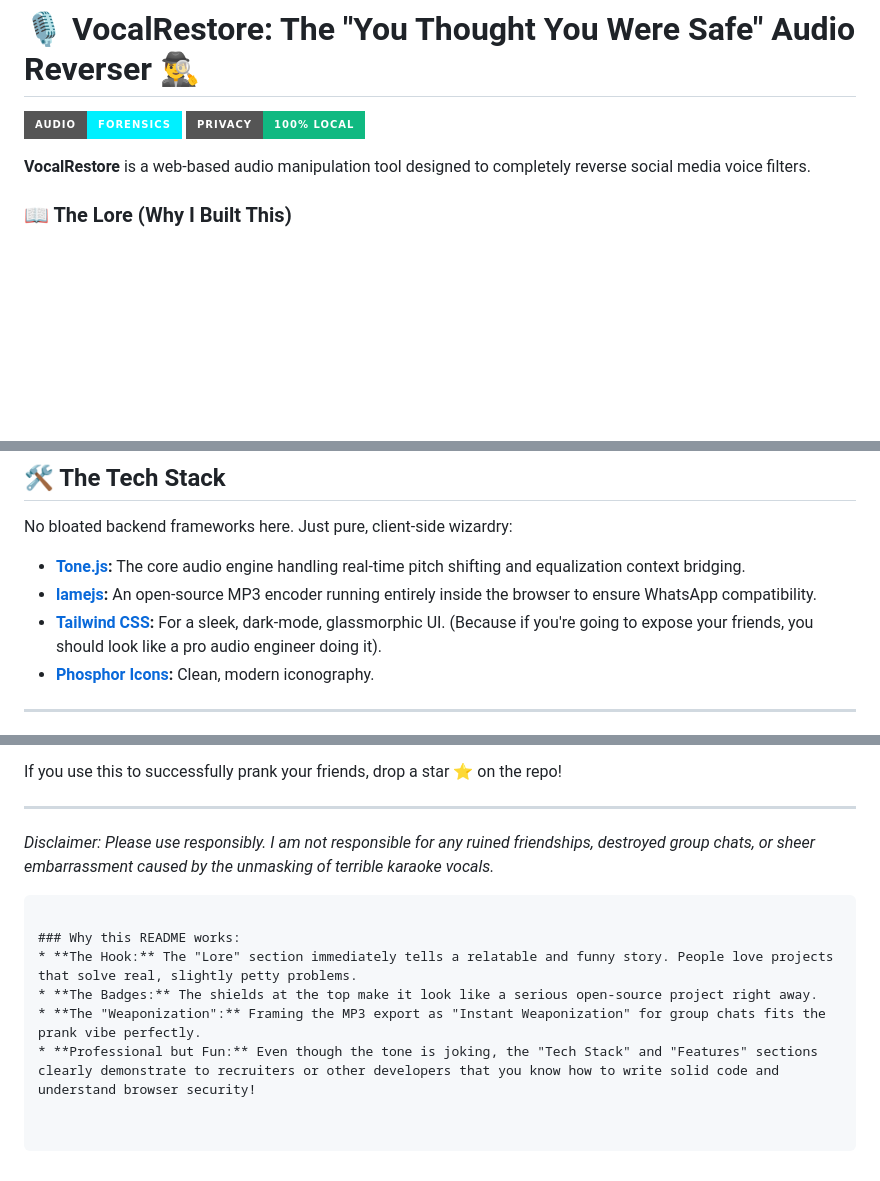
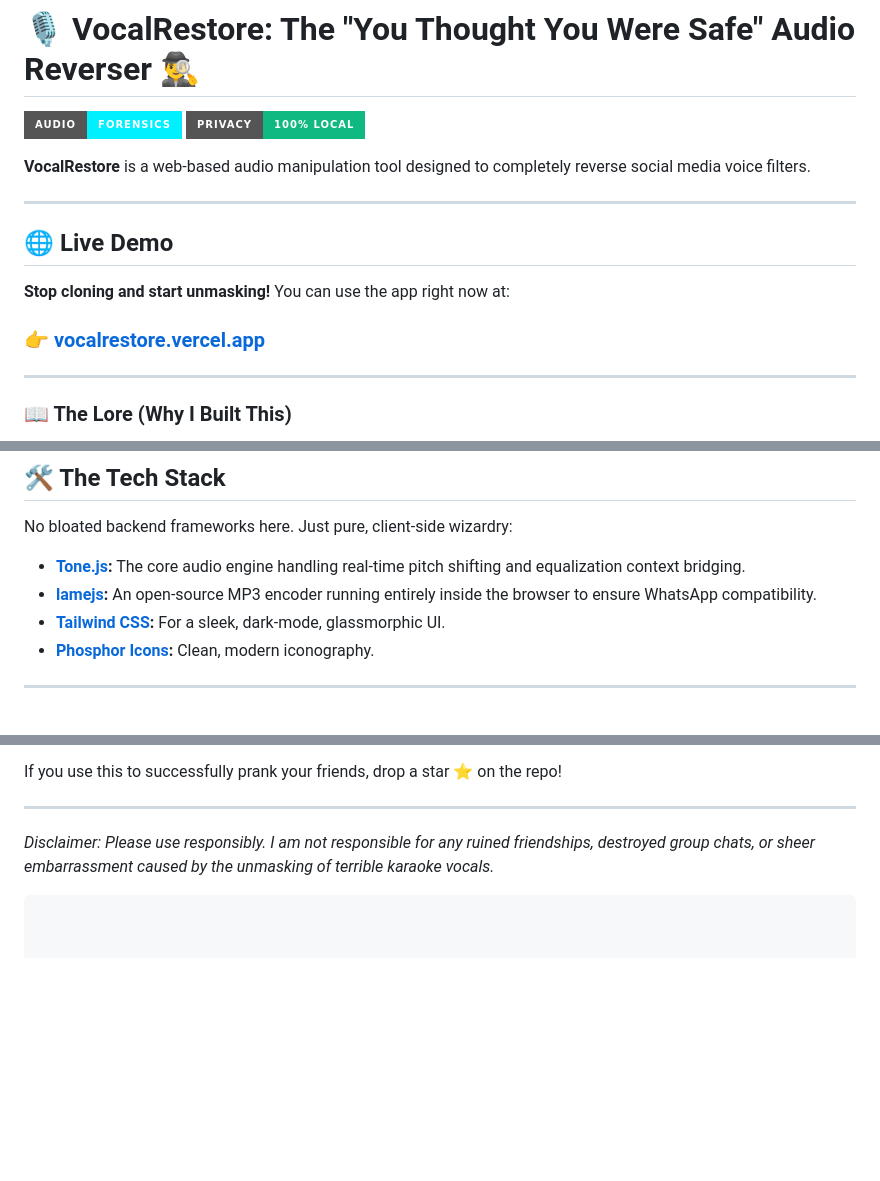
Before and after one commit to nighaaaaal/vocalrestore, a Markdown page: README.md, 3 parts joined by grey strips. Rendered like a GitHub page; badges without logos; blank space fills up the shorter version.

Commit message:
ADDED PROJECT LINK TO THE README

````diff
--- a/README.md
+++ b/README.md
@@ -3,6 +3,14 @@
 ![VocalRestore Banner](https://img.shields.io/badge/Audio-Forensics-00F0FF?style=for-the-badge) ![Zero Trust](https://img.shields.io/badge/Privacy-100%25_Local-10B981?style=for-the-badge)
 
 **VocalRestore** is a web-based audio manipulation tool designed to completely reverse social media voice filters.
+
+---
+
+## 🌐 Live Demo
+**Stop cloning and start unmasking!** You can use the app right now at:
+### 👉 [vocalrestore.vercel.app](https://vocalrestore.vercel.app/)
+
+---
 
 ### 📖 The Lore (Why I Built This)
 We all have that *one* friend. The one who confidently sends a WhatsApp or Instagram voice note of themselves singing terribly, but they hide behind the "Chipmunk" or "Demon" voice filter thinking their dignity is mathematically protected by the algorithm.
@@ -30,7 +38,7 @@ No bloated backend frameworks here. Just pure, client-side wizardry:
 
 * **[Tone.js](https://tonejs.github.io/):** The core audio engine handling real-time pitch shifting and equalization context bridging.
 * **[lamejs](https://github.com/zhuker/lamejs):** An open-source MP3 encoder running entirely inside the browser to ensure WhatsApp compatibility.
-* **[Tailwind CSS](https://tailwindcss.com/):** For a sleek, dark-mode, glassmorphic UI. (Because if you're going to expose your friends, you should look like a pro audio engineer doing it).
+* **[Tailwind CSS](https://tailwindcss.com/):** For a sleek, dark-mode, glassmorphic UI.
 * **[Phosphor Icons](https://phosphoricons.com/):** Clean, modern iconography.
 
 ---
@@ -63,9 +71,3 @@ If you use this to successfully prank your friends, drop a star ⭐ on the repo!
 ---
 *Disclaimer: Please use responsibly. I am not responsible for any ruined friendships, destroyed group chats, or sheer embarrassment caused by the unmasking of terrible karaoke vocals.*
 ```
-
-### Why this README works:
-* **The Hook:** The "Lore" section immediately tells a relatable and funny story. People love projects that solve real, slightly petty problems.
-* **The Badges:** The shields at the top make it look like a serious open-source project right away.
-* **The "Weaponization":** Framing the MP3 export as "Instant Weaponization" for group chats fits the prank vibe perfectly.
-* **Professional but Fun:** Even though the tone is joking, the "Tech Stack" and "Features" sections clearly demonstrate to recruiters or other developers that you know how to write solid code and understand browser security!
````
